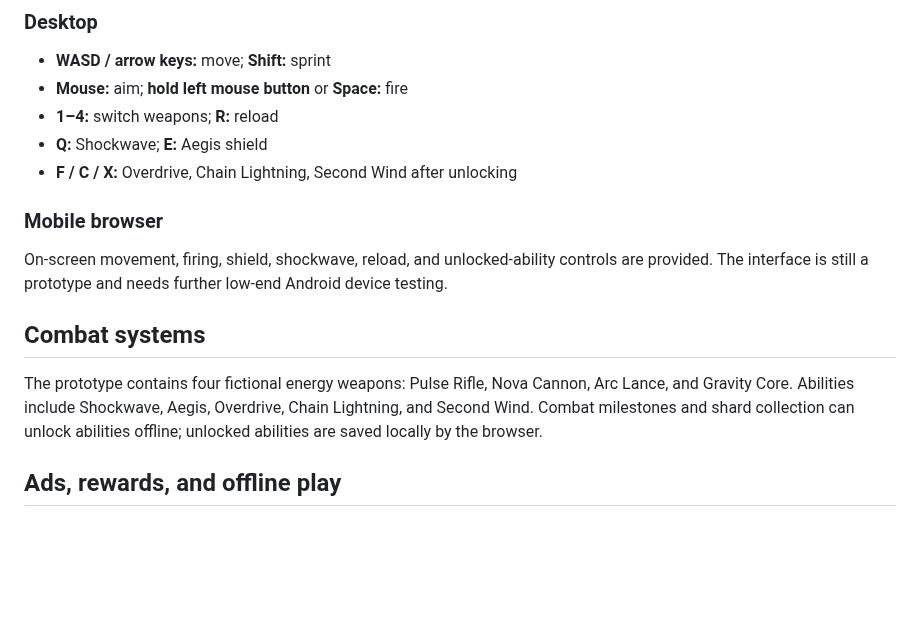
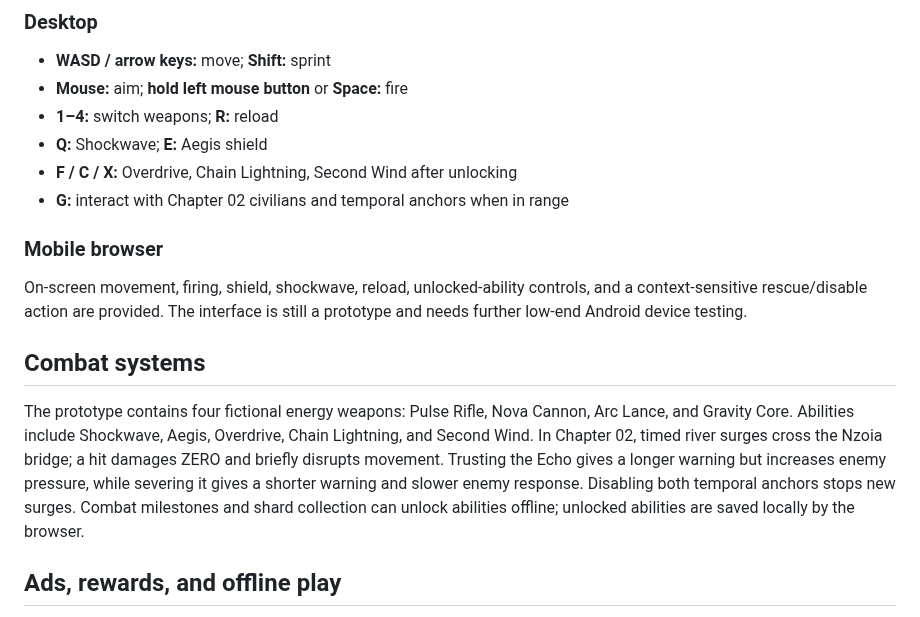
Before and after one commit to musombi123/MindSphere, a Markdown page: README.md, the part around the change. Drawn GitHub-style; blank space fills up the shorter version.

Commit message:
Document interaction controls and Nzoia hazard gameplay

```diff
--- a/README.md
+++ b/README.md
@@ -43,13 +43,14 @@ A modern browser with WebGL support is required.
 - **1–4:** switch weapons; **R:** reload
 - **Q:** Shockwave; **E:** Aegis shield
 - **F / C / X:** Overdrive, Chain Lightning, Second Wind after unlocking
+- **G:** interact with Chapter 02 civilians and temporal anchors when in range
 
 ### Mobile browser
-On-screen movement, firing, shield, shockwave, reload, and unlocked-ability controls are provided. The interface is still a prototype and needs further low-end Android device testing.
+On-screen movement, firing, shield, shockwave, reload, unlocked-ability controls, and a context-sensitive rescue/disable action are provided. The interface is still a prototype and needs further low-end Android device testing.
 
 ## Combat systems
 
-The prototype contains four fictional energy weapons: Pulse Rifle, Nova Cannon, Arc Lance, and Gravity Core. Abilities include Shockwave, Aegis, Overdrive, Chain Lightning, and Second Wind. Combat milestones and shard collection can unlock abilities offline; unlocked abilities are saved locally by the browser.
+The prototype contains four fictional energy weapons: Pulse Rifle, Nova Cannon, Arc Lance, and Gravity Core. Abilities include Shockwave, Aegis, Overdrive, Chain Lightning, and Second Wind. In Chapter 02, timed river surges cross the Nzoia bridge; a hit damages ZERO and briefly disrupts movement. Trusting the Echo gives a longer warning but increases enemy pressure, while severing it gives a shorter warning and slower enemy response. Disabling both temporal anchors stops new surges. Combat milestones and shard collection can unlock abilities offline; unlocked abilities are saved locally by the browser.
 
 ## Ads, rewards, and offline play
 
```
